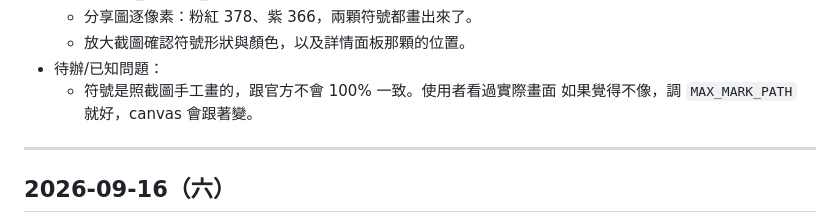
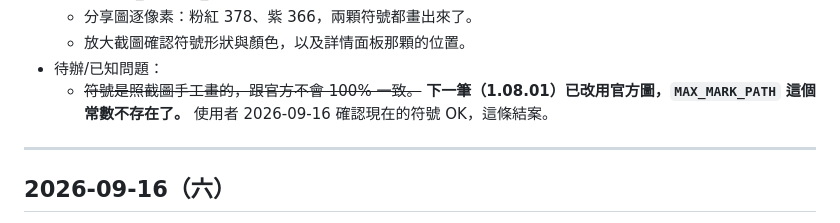
Before and after one commit to JP-study-list/poke-change, a Markdown page: progress.md, the part around the change. GitHub-like rendering.

Commit message:
docs: 符號已確認，關掉 progress 裡指向舊常數的待辦
1.08.00 那筆留的待辦說「不像就調 MAX_MARK_PATH」，但 1.08.01 已改用
官方圖、那個常數也不存在了。使用者確認現在的符號沒問題，標記結案，
免得下一個 session 去找一個不存在的東西。

Co-Authored-By: Claude Opus 5 (1M context) <noreply@anthropic.com>

```diff
--- a/progress.md
+++ b/progress.md
@@ -93,8 +93,9 @@
   - 分享圖逐像素：粉紅 378、紫 366，兩顆符號都畫出來了。
   - 放大截圖確認符號形狀與顏色，以及詳情面板那顆的位置。
 - 待辦/已知問題：
-  - 符號是照截圖手工畫的，跟官方不會 100% 一致。使用者看過實際畫面
-    如果覺得不像，調 `MAX_MARK_PATH` 就好，canvas 會跟著變。
+  - ~~符號是照截圖手工畫的，跟官方不會 100% 一致。~~
+    **下一筆（1.08.01）已改用官方圖，`MAX_MARK_PATH` 這個常數不存在了。**
+    使用者 2026-09-16 確認現在的符號 OK，這條結案。
 
 ---
 
```
